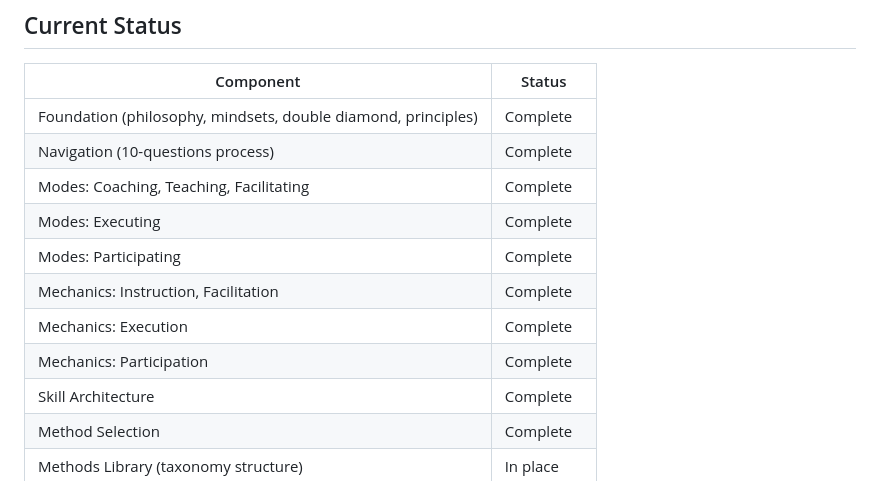
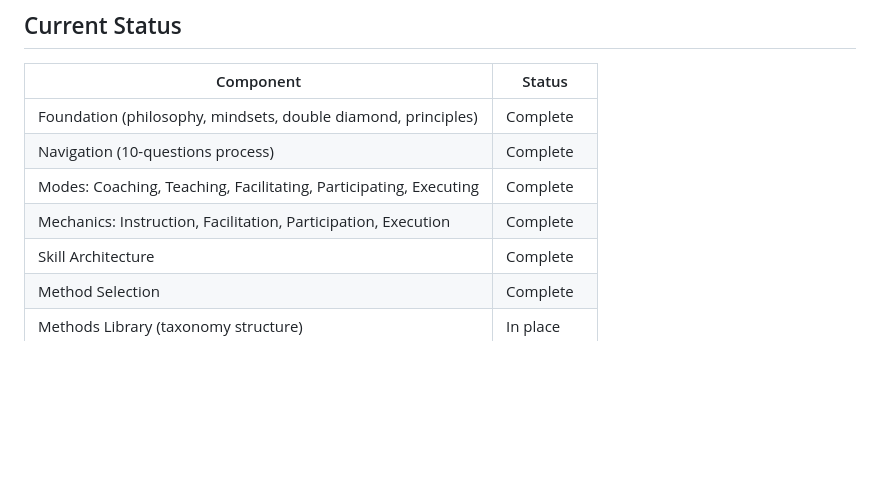
Before and after one commit to whatcouldbe/diamonds, a Markdown page: README.md, the part around the change. GitHub-like rendering; blank space fills up the shorter version.

Commit message:
Consolidate modes and mechanics in README

```diff
--- a/README.md
+++ b/README.md
@@ -111,12 +111,8 @@ See [`methods/README.md`](methods/README.md) for the method file format and cont
 |-----------|--------|
 | Foundation (philosophy, mindsets, double diamond, principles) | Complete |
 | Navigation (10-questions process) | Complete |
-| Modes: Coaching, Teaching, Facilitating | Complete |
-| Modes: Executing | Complete |
-| Modes: Participating | Complete |
-| Mechanics: Instruction, Facilitation | Complete |
-| Mechanics: Execution | Complete |
-| Mechanics: Participation | Complete |
+| Modes: Coaching, Teaching, Facilitating, Participating, Executing | Complete |
+| Mechanics: Instruction, Facilitation, Participation, Execution | Complete |
 | Skill Architecture | Complete |
 | Method Selection | Complete |
 | Methods Library (taxonomy structure) | In place |
```
